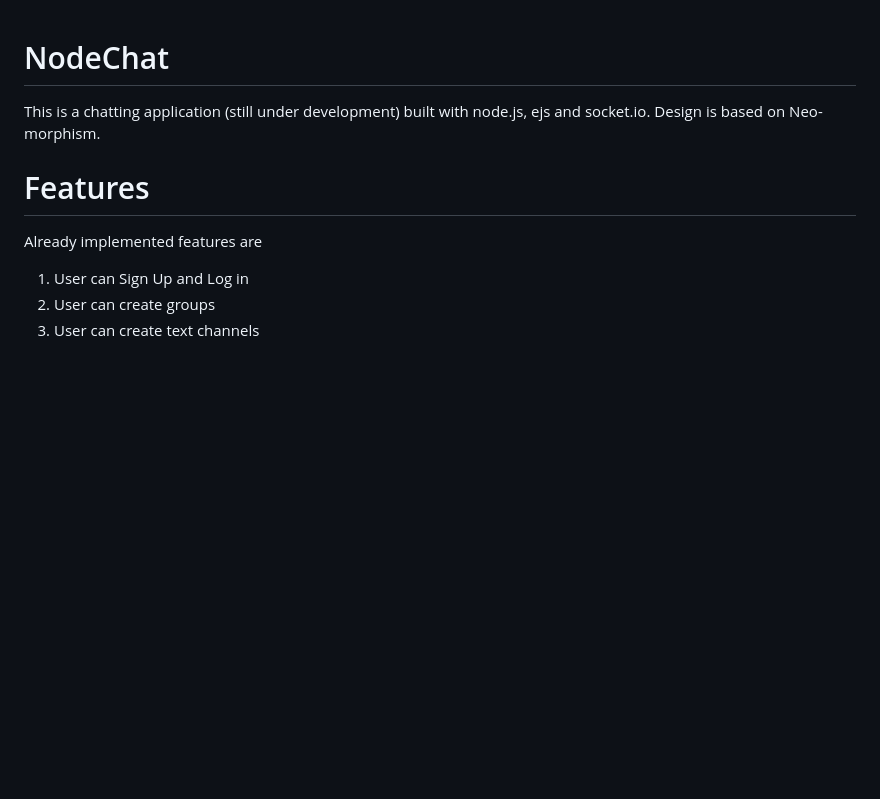
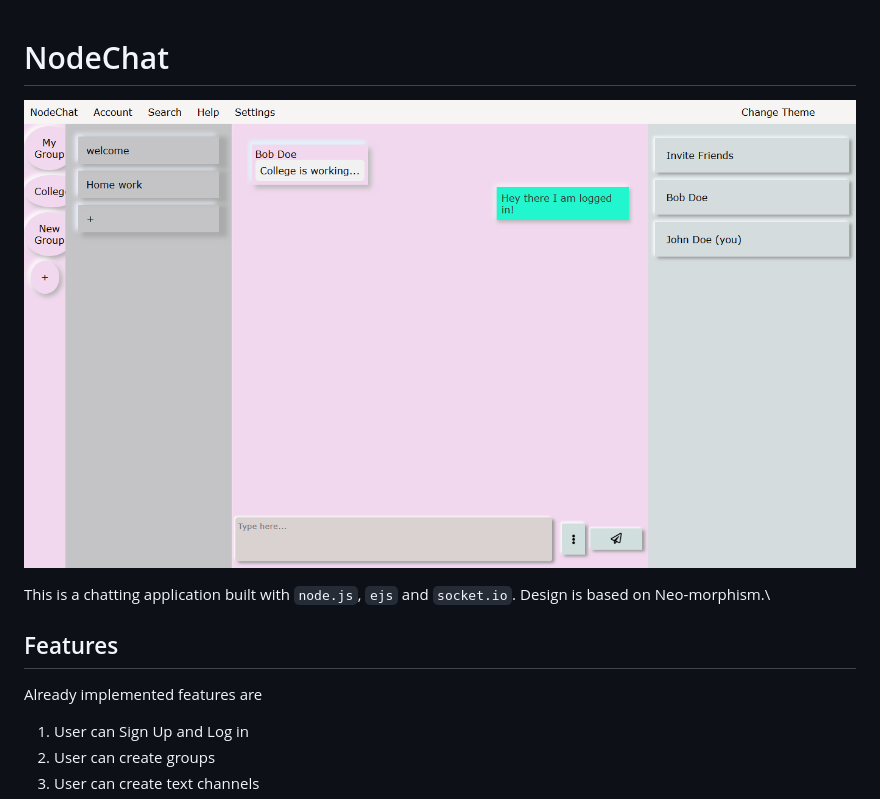
Before and after one commit to Subhra264/Node-Chat, a Markdown page: README.md, the part around one of its changes. Rendered like a GitHub page; pictures changed too: assets/node_chat_group.png (added); blank space fills up the shorter version.

Commit message:
Update README.md, add screenshots

```diff
--- a/README.md
+++ b/README.md
@@ -1,8 +1,13 @@
 # NodeChat
-This is a chatting application (still under development) built with node.js, ejs and socket.io. Design is based on Neo-morphism.
 
-# Features
+![Node Chat App screen shot](./assets/node_chat_group.png)
+
+This is a chatting application built with `node.js`, `ejs` and `socket.io`. Design is based on Neo-morphism.\
+
+## Features
+
 Already implemented features are
+
 <ol>
     <li>User can Sign Up and Log in</li>
     <li>User can create groups</li>
```
Also changed, not shown: other parts of README.md (+1 -0 lines), assets/node_chat_file_sent.png (added), assets/node_chat_upload_file_dialog.png (added), 2 other files.
